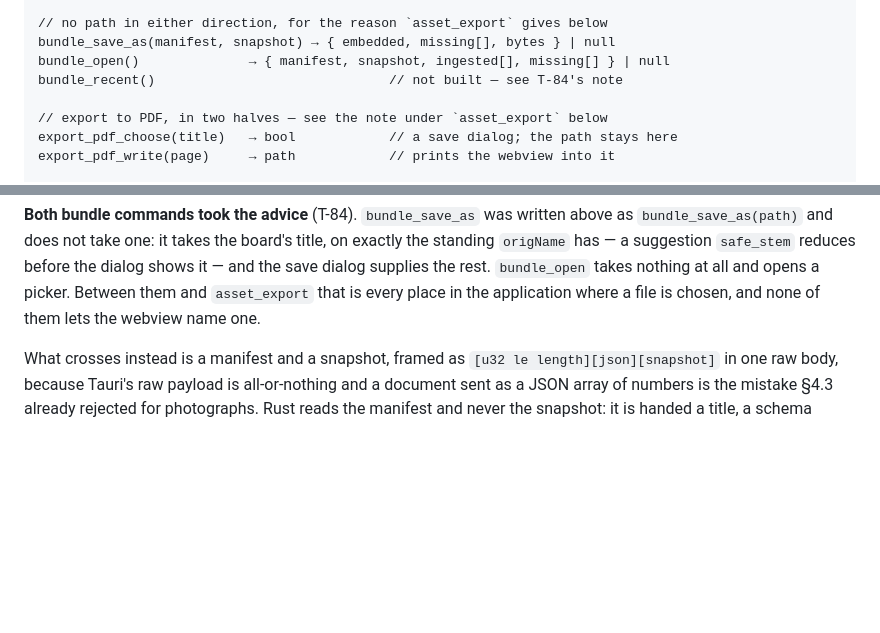
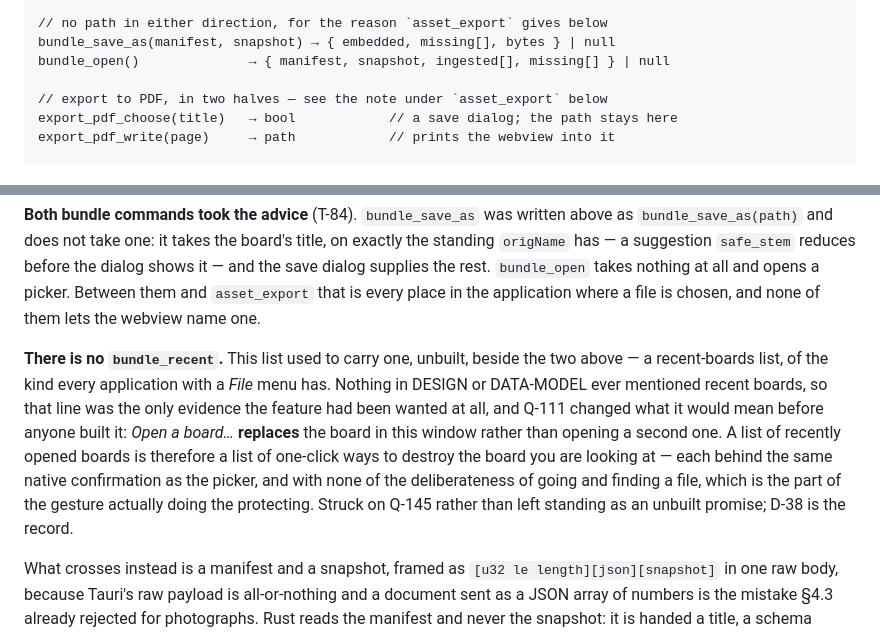
Before and after one commit to PhilVon/schizoboard, a Markdown page: docs/ARCHITECTURE.md, 2 parts joined by grey strips. Rendered like a GitHub page; blank space fills up the shorter version.

Commit message:
There is no recent-boards list [T-196]
ARCHITECTURE 4.4 listed bundle_recent() beside the two bundle commands T-84
actually built, unbuilt and marked so, because deleting it would have been
losing a decision nobody had made. Q-145 makes it: struck.

Nothing in DESIGN or DATA-MODEL ever mentioned recent boards, so that line
was the whole of the evidence the feature was wanted - and Q-111 changed
what it would mean before anyone built it. Open a board... replaces the
board in this window, so a recent-boards list is a list of one-click ways
to destroy the board you are looking at. The native confirmation was never
the whole of the protection; going and finding a file is a deliberate act,
and a menu of recent boards is exactly the removal of that deliberateness.

Struck as a prose note rather than a silent deletion, on the pattern DESIGN
uses for the pluck: an unbuilt promise in a command list reads as work
outstanding. D-38 is the record, and names what would reopen it - a second
window on a second board, which is the assumption the whole argument rests
on.

No code referenced it. Docs only.

Co-Authored-By: Claude <noreply@anthropic.com>
Claude-Session: https://claude.ai/code/session_01BucAwT2sFBqTMEz3BmiEee

```diff
--- a/docs/ARCHITECTURE.md
+++ b/docs/ARCHITECTURE.md
@@ -163,7 +163,6 @@ doc_compact(snapshot)
 // no path in either direction, for the reason `asset_export` gives below
 bundle_save_as(manifest, snapshot) → { embedded, missing[], bytes } | null
 bundle_open()              → { manifest, snapshot, ingested[], missing[] } | null
-bundle_recent()                              // not built — see T-84's note
 
 // export to PDF, in two halves — see the note under `asset_export` below
 export_pdf_choose(title)   → bool            // a save dialog; the path stays here
@@ -199,6 +198,8 @@ Prefer this shape wherever the boundary is asked for a location: take the *inten
 It is two commands rather than one because of *ordering*, not security. The board has to be posed for the page before the print — a print lays out at the paper width and fires no `resize` — and a single command would have printed the instant the dialog closed, so the window was already zoomed out to its own bounds while somebody was still typing a filename. Asking first also makes the common case the cheap one: cancelling now moves nothing at all.
 
 **Both bundle commands took the advice** (T-84). `bundle_save_as` was written above as `bundle_save_as(path)` and does not take one: it takes the board's title, on exactly the standing `origName` has — a suggestion `safe_stem` reduces before the dialog shows it — and the save dialog supplies the rest. `bundle_open` takes nothing at all and opens a picker. Between them and `asset_export` that is every place in the application where a file is chosen, and none of them lets the webview name one.
+
+**There is no `bundle_recent`.** This list used to carry one, unbuilt, beside the two above — a recent-boards list, of the kind every application with a *File* menu has. Nothing in DESIGN or DATA-MODEL ever mentioned recent boards, so that line was the only evidence the feature had been wanted at all, and Q-111 changed what it would mean before anyone built it: *Open a board…* **replaces** the board in this window rather than opening a second one. A list of recently opened boards is therefore a list of one-click ways to destroy the board you are looking at — each behind the same native confirmation as the picker, and with none of the deliberateness of going and finding a file, which is the part of the gesture actually doing the protecting. Struck on Q-145 rather than left standing as an unbuilt promise; D-38 is the record.
 
 What crosses instead is a manifest and a snapshot, framed as `[u32 le length][json][snapshot]` in one raw body, because Tauri's raw payload is all-or-nothing and a document sent as a JSON array of numbers is the mistake §4.3 already rejected for photographs. Rust reads the manifest and never the snapshot: it is handed a title, a schema version and a list of hashes, which is the whole of what a bundle is from a side that owns bytes and no schema.
 
```
